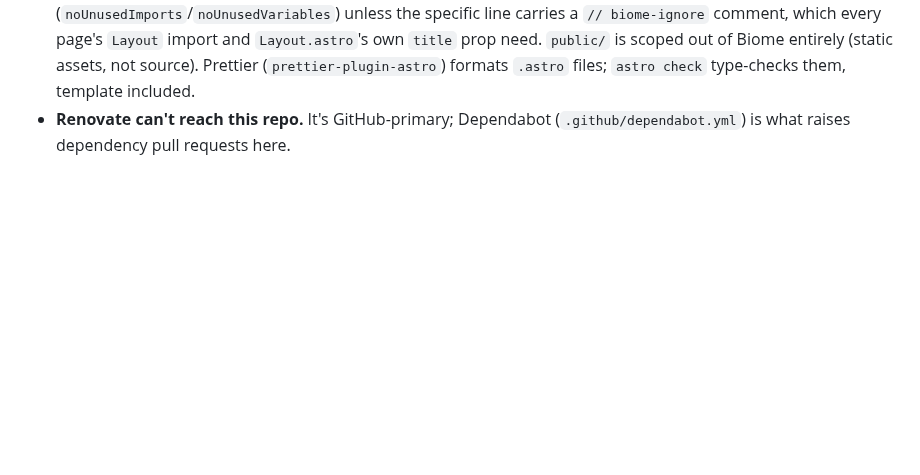
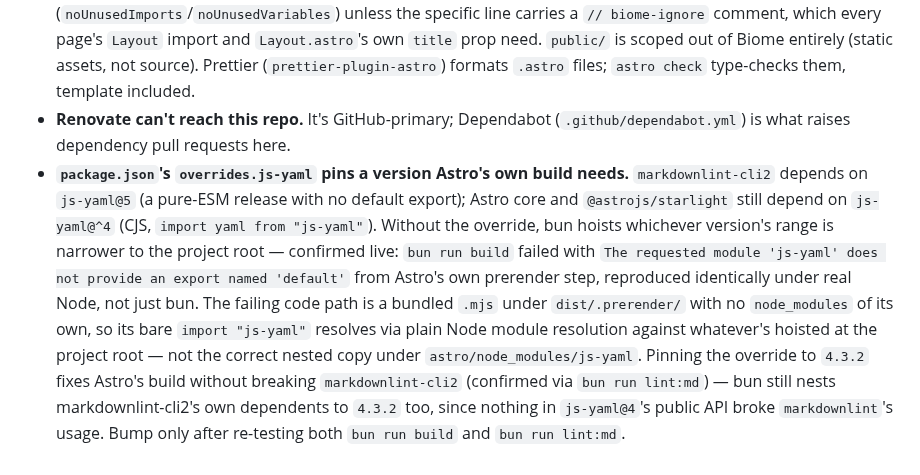
Before and after one commit to alrayyes/movie-planner-web, a Markdown page: CLAUDE.md, the part around the change. Drawn GitHub-style; blank space fills up the shorter version.

```diff
--- a/CLAUDE.md
+++ b/CLAUDE.md
@@ -48,3 +48,21 @@ Full list and what each one does: [CONTRIBUTING.md](CONTRIBUTING.md).
   type-checks them, template included.
 - **Renovate can't reach this repo.** It's GitHub-primary; Dependabot
   (`.github/dependabot.yml`) is what raises dependency pull requests here.
+- **`package.json`'s `overrides.js-yaml` pins a version Astro's own build
+  needs.** `markdownlint-cli2` depends on `js-yaml@5` (a pure-ESM release
+  with no default export); Astro core and `@astrojs/starlight` still
+  depend on `js-yaml@^4` (CJS, `import yaml from "js-yaml"`). Without the
+  override, bun hoists whichever version's range is narrower to the
+  project root — confirmed live: `bun run build` failed with `The
+requested module 'js-yaml' does not provide an export named 'default'`
+  from Astro's own prerender step, reproduced identically under real
+  Node, not just bun. The failing code path is a bundled `.mjs` under
+  `dist/.prerender/` with no `node_modules` of its own, so its bare
+  `import "js-yaml"` resolves via plain Node module resolution against
+  whatever's hoisted at the project root — not the correct nested copy
+  under `astro/node_modules/js-yaml`. Pinning the override to `4.3.2`
+  fixes Astro's build without breaking `markdownlint-cli2` (confirmed via
+  `bun run lint:md`) — bun still nests markdownlint-cli2's own dependents
+  to `4.3.2` too, since nothing in `js-yaml@4`'s public API broke
+  `markdownlint`'s usage. Bump only after re-testing both `bun run build`
+  and `bun run lint:md`.
```
Also changed, not shown: README.md (+5 -0 lines), docs/screenshots/overview-dark.png, docs/screenshots/overview-light.png, 14 other files.
